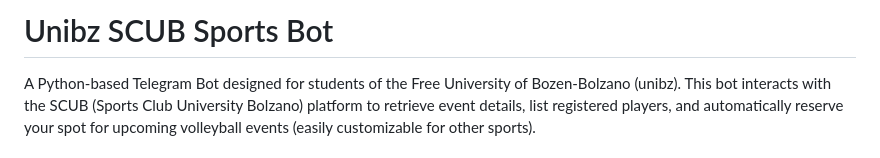
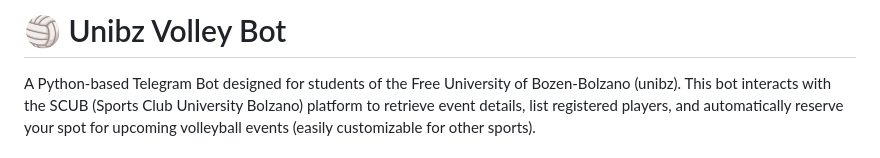
Before and after one commit to chamered/unibz-volley-bot, a Markdown page: README.md, the part around the change. Drawn GitHub-style.

Commit message:
docs: change project name to 'Unibz Volley Bot' in README.

```diff
--- a/README.md
+++ b/README.md
@@ -1,4 +1,4 @@
-# Unibz SCUB Sports Bot
+# 🏐 Unibz Volley Bot
 
 A Python-based Telegram Bot designed for students of the Free University of Bozen-Bolzano (unibz). This bot interacts with the SCUB (Sports Club University Bolzano) platform to retrieve event details, list registered players, and automatically reserve your spot for upcoming volleyball events (easily customizable for other sports).
 
```
